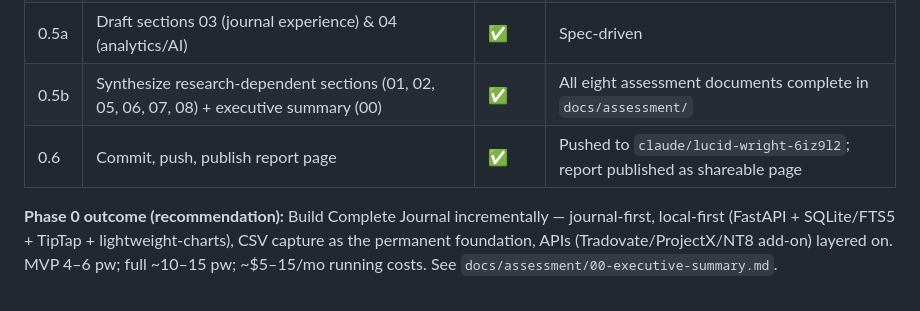
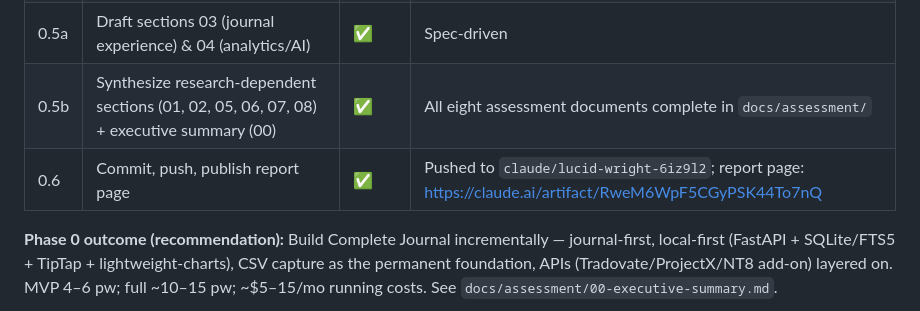
Before and after one commit to sh1lll/CompleteJournal, a Markdown page: ROADMAP.md, the part around the change. Drawn GitHub-style.

Commit message:
Link published assessment report in roadmap

```diff
--- a/ROADMAP.md
+++ b/ROADMAP.md
@@ -13,7 +13,7 @@
 | 0.4 | Research architecture building blocks | ✅ | → `docs/assessment/05-architecture.md` |
 | 0.5a | Draft sections 03 (journal experience) & 04 (analytics/AI) | ✅ | Spec-driven |
 | 0.5b | Synthesize research-dependent sections (01, 02, 05, 06, 07, 08) + executive summary (00) | ✅ | All eight assessment documents complete in `docs/assessment/` |
-| 0.6 | Commit, push, publish report page | ✅ | Pushed to `claude/lucid-wright-6iz9l2`; report published as shareable page |
+| 0.6 | Commit, push, publish report page | ✅ | Pushed to `claude/lucid-wright-6iz9l2`; report page: https://claude.ai/artifact/RweM6WpF5CGyPSK44To7nQ |
 
 **Phase 0 outcome (recommendation):** Build Complete Journal incrementally — journal-first, local-first (FastAPI + SQLite/FTS5 + TipTap + lightweight-charts), CSV capture as the permanent foundation, APIs (Tradovate/ProjectX/NT8 add-on) layered on. MVP 4–6 pw; full ~10–15 pw; ~$5–15/mo running costs. See `docs/assessment/00-executive-summary.md`.
 
```
